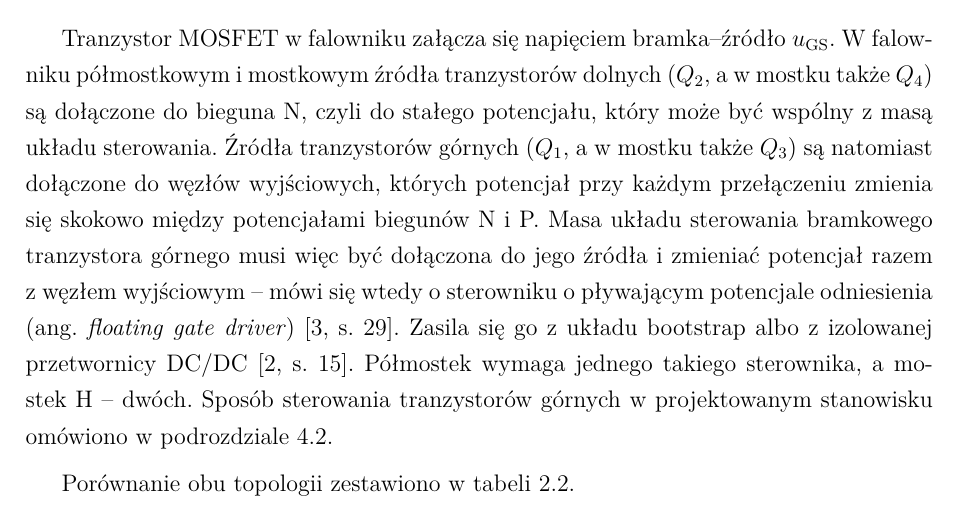
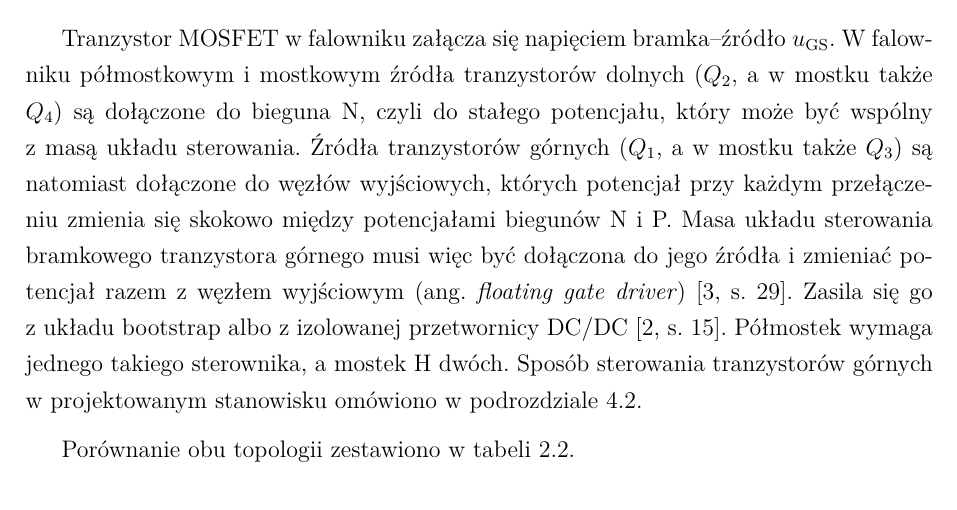
Before and after one commit to limonej109-dotcom/falownik, a LaTeX thesis (0_EngineeringThesis.tex, which reads Text/6_1_OnePhaseInverters-Theory.tex): part of page 23 of 47, cut so that both start at the same text. Compiled offline with XeLaTeX.

Commit message:
Updates from Overleaf

```diff
--- a/Text/6_1_OnePhaseInverters-Theory.tex
+++ b/Text/6_1_OnePhaseInverters-Theory.tex
@@ -311,11 +311,10 @@ tranzystorów górnych ($Q_1$, a~w~mostku także $Q_3$) są natomiast dołączon
 do węzłów wyjściowych, których potencjał przy każdym przełączeniu zmienia się
 skokowo między potencjałami biegunów N~i~P. Masa układu sterowania bramkowego
 tranzystora górnego musi więc być dołączona do jego źródła i~zmieniać
-potencjał razem z~węzłem wyjściowym -- mówi się wtedy o~sterowniku
-o~pływającym potencjale odniesienia (ang.~\textit{floating gate
+potencjał razem z~węzłem wyjściowym (ang.~\textit{floating gate
 driver})~\cite[s.~29]{mohan2012}. Zasila się go z~układu bootstrap albo
 z~izolowanej przetwornicy DC/DC~\cite[s.~15]{instrukcja}. Półmostek wymaga
-jednego takiego sterownika, a~mostek~H -- dwóch. Sposób sterowania
+jednego takiego sterownika, a~mostek~H dwóch. Sposób sterowania
 tranzystorów górnych w~projektowanym stanowisku omówiono
 w~podrozdziale~\ref{sec: Dobór sterowników bramkowych}.
 
```
